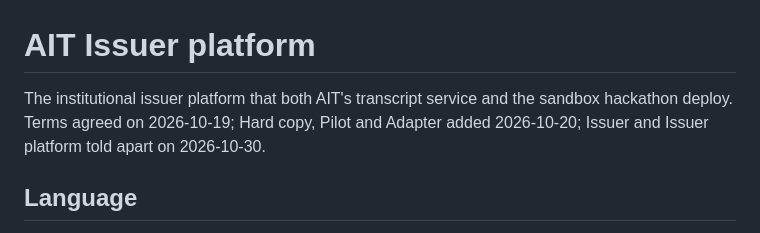
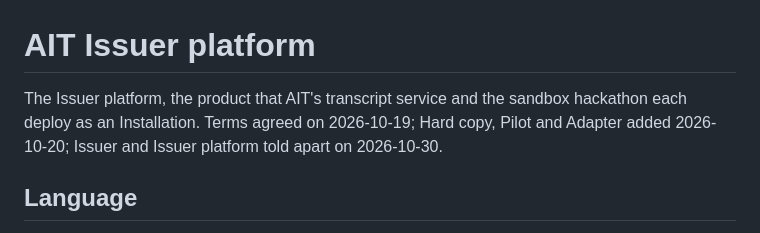
Before and after one commit to mosip-asia/ait-transcript, a Markdown page: CONTEXT.md, the part around the change. Rendered like a GitHub page.

Commit message:
docs: responsibilities.md names Thas, and CONTEXT.md avoids its own avoided term
Review items 7 and 8. responsibilities.md section 1 says Thas owns the Issuer platform, and that an organisation's records feed it through an Adapter, in place of "data source". The CONTEXT.md preamble calls the product the Issuer platform instead of "the institutional issuer platform", a term on the page's own avoid list.

```diff
--- a/CONTEXT.md
+++ b/CONTEXT.md
@@ -1,6 +1,6 @@
 # AIT Issuer platform
 
-The institutional issuer platform that both AIT's transcript service and the sandbox hackathon deploy. Terms agreed on 2026-10-19; Hard copy, Pilot and Adapter added 2026-10-20; Issuer and Issuer platform told apart on 2026-10-30.
+The Issuer platform, the product that AIT's transcript service and the sandbox hackathon each deploy as an Installation. Terms agreed on 2026-10-19; Hard copy, Pilot and Adapter added 2026-10-20; Issuer and Issuer platform told apart on 2026-10-30.
 
 ## Language
 
```
Also changed, not shown: 1 other file.
